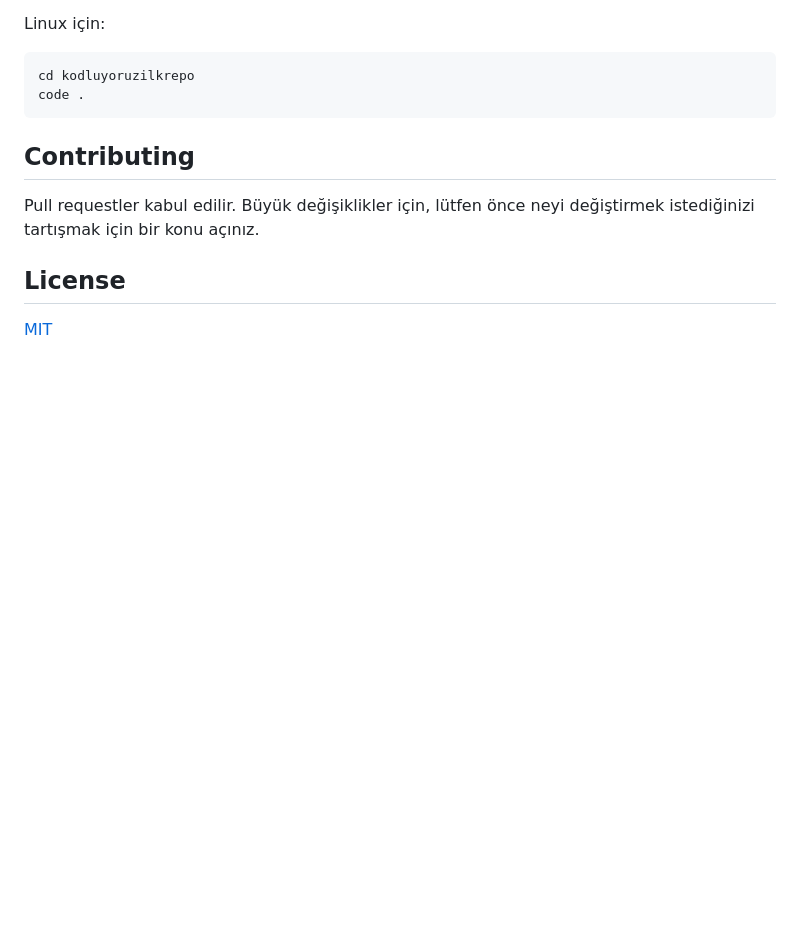
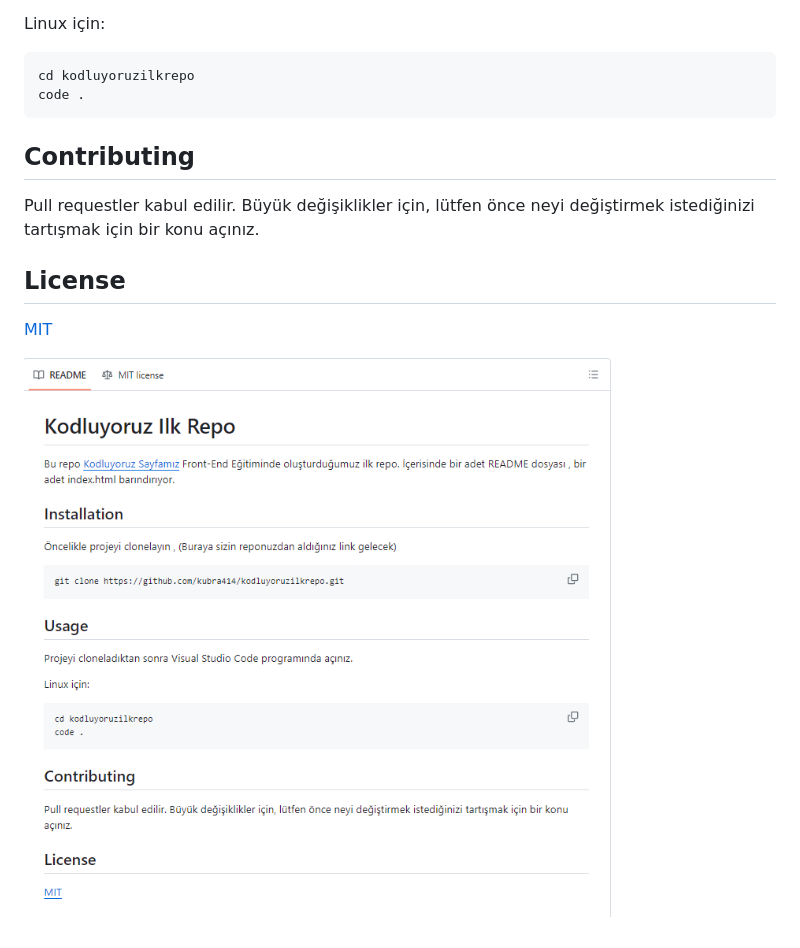
Before and after one commit to kubra414/kodluyoruzilkrepo, a Markdown page: README.md, the part around the change. Drawn GitHub-style; pictures changed too: figures/img.png (added); blank space fills up the shorter version.

```diff
--- a/README.md
+++ b/README.md
@@ -21,3 +21,5 @@ code .
 Pull requestler kabul edilir. Büyük değişiklikler için, lütfen önce neyi değiştirmek istediğinizi tartışmak için bir konu açınız.
 ## License
 [MIT](https://github.com/kubra414/kodluyoruzilkrepo/blob/main/LICENSE)
+
+![github](figures/img.png)
```
Also changed, not shown: 1 other file.
